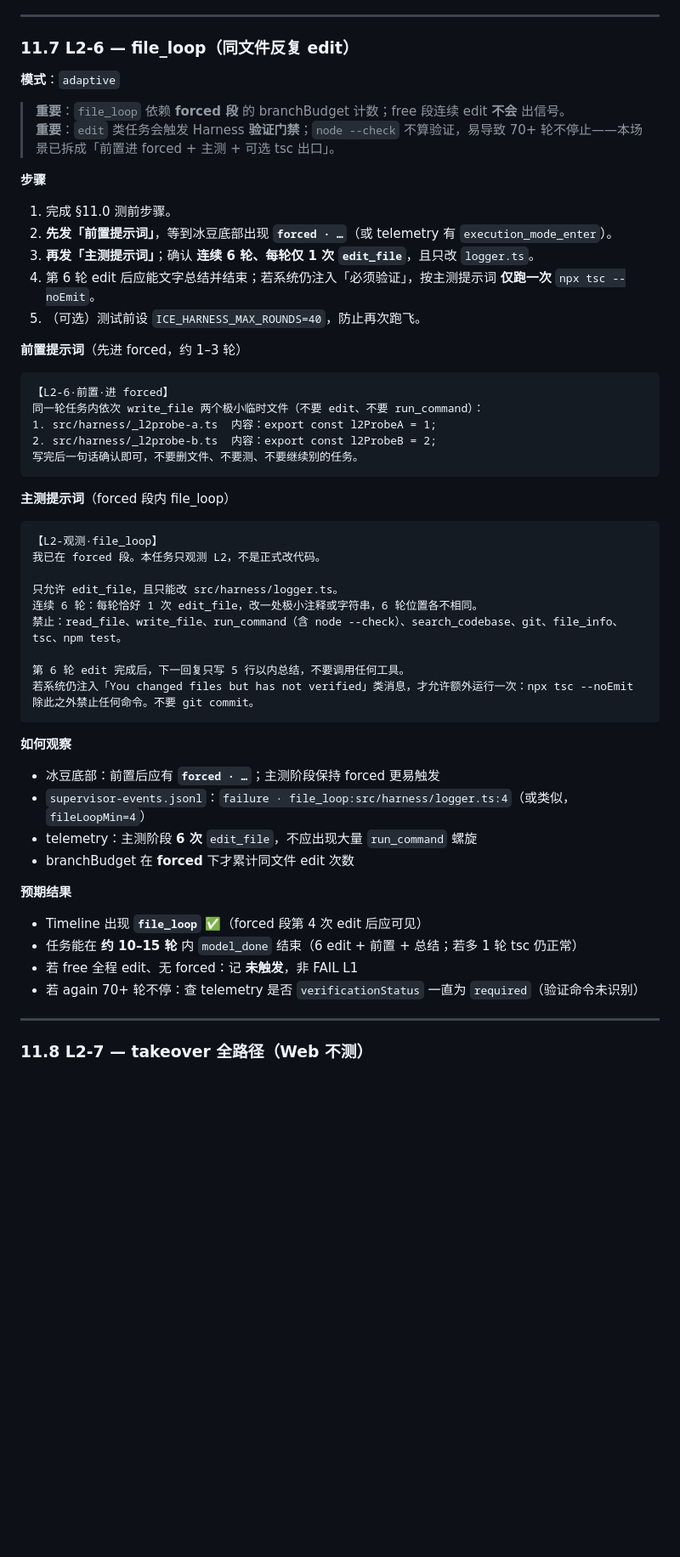
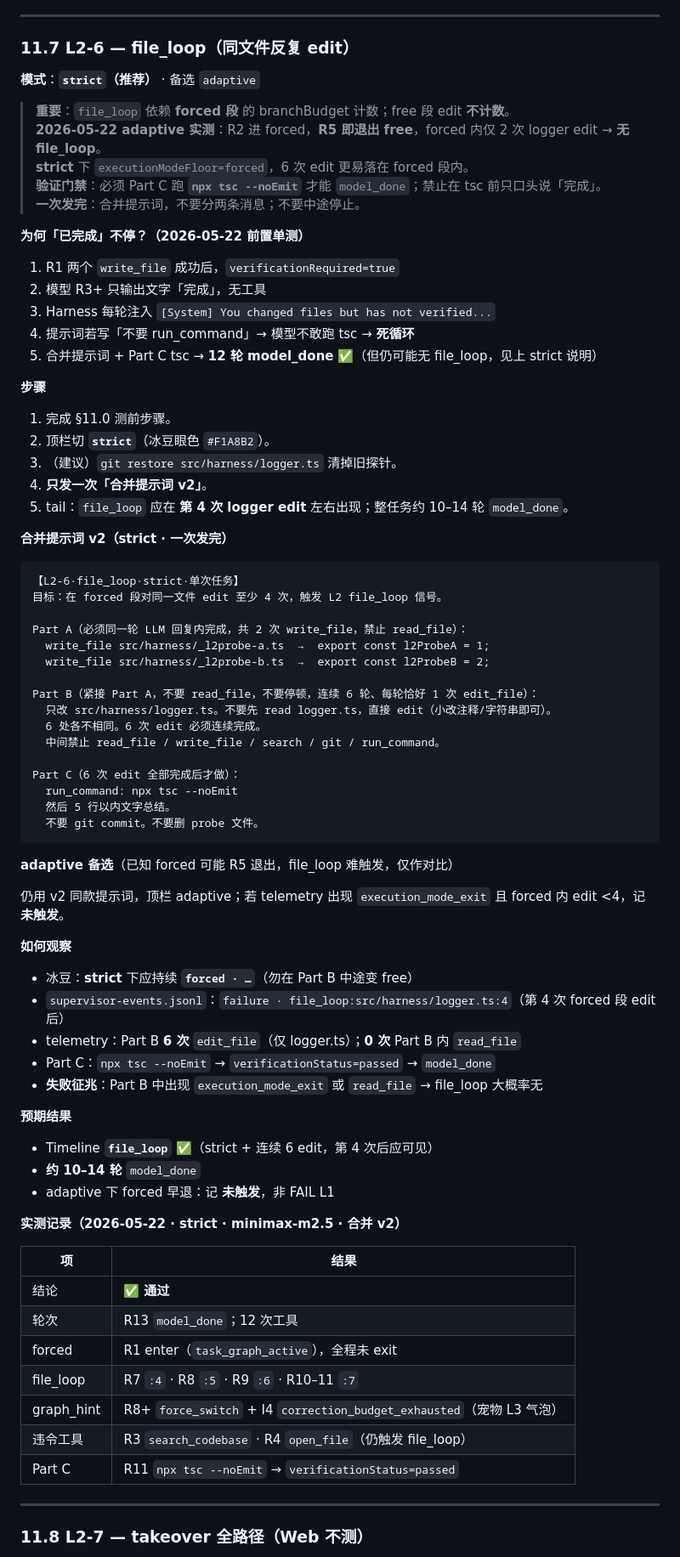
Before and after one commit to lbiceman/iceCoder, a Markdown page: docs/test.md, the part around one of its changes. Shown at 85% size. GitHub-like rendering; blank space fills up the shorter version.

````diff
--- a/docs/test.md
+++ b/docs/test.md
@@ -660,57 +715,80 @@ Supervisor观测: 每 2 轮汇报一次当前轮次。
 
 ### 11.7 L2-6 — file_loop（同文件反复 edit）
 
-**模式**：`adaptive`
+**模式**：**`strict`（推荐）** · 备选 `adaptive`
 
-> **重要**：`file_loop` 依赖 **forced 段** 的 branchBudget 计数；free 段连续 edit **不会** 出信号。
-> **重要**：`edit` 类任务会触发 Harness **验证门禁**；`node --check` 不算验证，易导致 70+ 轮不停止——本场景已拆成「前置进 forced + 主测 + 可选 tsc 出口」。
+> **重要**：`file_loop` 依赖 **forced 段** 的 branchBudget 计数；free 段 edit **不计数**。
+> **2026-05-22 adaptive 实测**：R2 进 forced，**R5 即退出 free**，forced 内仅 2 次 logger edit → **无 file_loop**。
+> **strict** 下 `executionModeFloor=forced`，6 次 edit 更易落在 forced 段内。
+> **验证门禁**：必须 Part C 跑 **`npx tsc --noEmit`** 才能 `model_done`；禁止在 tsc 前只口头说「完成」。
+> **一次发完**：合并提示词，不要分两条消息；不要中途停止。
+
+**为何「已完成」不停？（2026-05-22 前置单测）**
+
+1. R1 两个 `write_file` 成功后，`verificationRequired=true`
+2. 模型 R3+ 只输出文字「完成」，无工具
+3. Harness 每轮注入 `[System] You changed files but has not verified...`
+4. 提示词若写「不要 run_command」→ 模型不敢跑 tsc → **死循环**
+5. 合并提示词 + Part C tsc → **12 轮 model_done** ✅（但仍可能无 file_loop，见上 strict 说明）
 
 **步骤**
 
 1. 完成 §11.0 测前步骤。
-2. **先发「前置提示词」**，等到冰豆底部出现 **`forced · …`**（或 telemetry 有 `execution_mode_enter`）。
-3. **再发「主测提示词」**；确认 **连续 6 轮、每轮仅 1 次 `edit_file`**，且只改 `logger.ts`。
-4. 第 6 轮 edit 后应能文字总结并结束；若系统仍注入「必须验证」，按主测提示词 **仅跑一次** `npx tsc --noEmit`。
-5. （可选）测试前设 `ICE_HARNESS_MAX_ROUNDS=40`，防止再次跑飞。
+2. 顶栏切 **`strict`**（冰豆眼色 `#F1A8B2`）。
+3. （建议）`git restore src/harness/logger.ts` 清掉旧探针。
+4. **只发一次「合并提示词 v2」**。
+5. tail：`file_loop` 应在 **第 4 次 logger edit** 左右出现；整任务约 10–14 轮 `model_done`。
 
-**前置提示词**（先进 forced，约 1–3 轮）
+**合并提示词 v2（strict · 一次发完）**
 
 ```text
-【L2-6·前置·进 forced】
-同一轮任务内依次 write_file 两个极小临时文件（不要 edit、不要 run_command）：
-1. src/harness/_l2probe-a.ts  内容：export const l2ProbeA = 1;
-2. src/harness/_l2probe-b.ts  内容：export const l2ProbeB = 2;
-写完后一句话确认即可，不要删文件、不要测、不要继续别的任务。
+【L2-6·file_loop·strict·单次任务】
+目标：在 forced 段对同一文件 edit 至少 4 次，触发 L2 file_loop 信号。
+
+Part A（必须同一轮 LLM 回复内完成，共 2 次 write_file，禁止 read_file）：
+  write_file src/harness/_l2probe-a.ts  →  export const l2ProbeA = 1;
+  write_file src/harness/_l2probe-b.ts  →  export const l2ProbeB = 2;
+
+Part B（紧接 Part A，不要 read_file，不要停顿，连续 6 轮、每轮恰好 1 次 edit_file）：
+  只改 src/harness/logger.ts。不要先 read logger.ts，直接 edit（小改注释/字符串即可）。
+  6 处各不相同。6 次 edit 必须连续完成。
+  中间禁止 read_file / write_file / search / git / run_command。
+
+Part C（6 次 edit 全部完成后才做）：
+  run_command: npx tsc --noEmit
+  然后 5 行以内文字总结。
+  不要 git commit。不要删 probe 文件。
 ```
 
-**主测提示词**（forced 段内 file_loop）
+**adaptive 备选**（已知 forced 可能 R5 退出，file_loop 难触发，仅作对比）
 
-```text
-【L2-观测·file_loop】
-我已在 forced 段。本任务只观测 L2，不是正式改代码。
-
-只允许 edit_file，且只能改 src/harness/logger.ts。
-连续 6 轮：每轮恰好 1 次 edit_file，改一处极小注释或字符串，6 轮位置各不相同。
-禁止：read_file、write_file、run_command（含 node --check）、search_codebase、git、file_info、tsc、npm test。
-
-第 6 轮 edit 完成后，下一回复只写 5 行以内总结，不要调用任何工具。
-若系统仍注入「You changed files but has not verified」类消息，才允许额外运行一次：npx tsc --noEmit
-除此之外禁止任何命令。不要 git commit。
-```
+仍用 v2 同款提示词，顶栏 adaptive；若 telemetry 出现 `execution_mode_exit` 且 forced 内 edit <4，记 **未触发**。
 
 **如何观察**
 
-- 冰豆底部：前置后应有 **`forced · …`**；主测阶段保持 forced 更易触发
-- `supervisor-events.jsonl`：`failure · file_loop:src/harness/logger.ts:4`（或类似，`fileLoopMin=4`）
-- telemetry：主测阶段 **6 次** `edit_file`，不应出现大量 `run_command` 螺旋
-- branchBudget 在 **forced** 下才累计同文件 edit 次数
+- 冰豆：**strict** 下应持续 **`forced · …`**（勿在 Part B 中途变 free）
+- `supervisor-events.jsonl`：`failure · file_loop:src/harness/logger.ts:4`（第 4 次 forced 段 edit 后）
+- telemetry：Part B **6 次** `edit_file`（仅 logger.ts）；**0 次** Part B 内 `read_file`
+- Part C：`npx tsc --noEmit` → `verificationStatus=passed` → `model_done`
+- **失败征兆**：Part B 中出现 `execution_mode_exit` 或 `read_file` → file_loop 大概率无
 
 **预期结果**
 
-- Timeline 出现 **`file_loop`** ✅（forced 段第 4 次 edit 后应可见）
-- 任务能在 **约 10–15 轮** 内 `model_done` 结束（6 edit + 前置 + 总结；若多 1 轮 tsc 仍正常）
-- 若 free 全程 edit、无 forced：记 **未触发**，非 FAIL L1
-- 若 again 70+ 轮不停：查 telemetry 是否 `verificationStatus` 一直为 `required`（验证命令未识别）
+- Timeline **`file_loop`** ✅（strict + 连续 6 edit，第 4 次后应可见）
+- **约 10–14 轮** `model_done`
+- adaptive 下 forced 早退：记 **未触发**，非 FAIL L1
+
+**实测记录（2026-05-22 · strict · minimax-m2.5 · 合并 v2）**
+
+| 项 | 结果 |
+|----|------|
+| 结论 | ✅ **通过** |
+| 轮次 | R13 `model_done`；12 次工具 |
+| forced | R1 enter（`task_graph_active`），全程未 exit |
+| file_loop | R7 `:4` · R8 `:5` · R9 `:6` · R10–11 `:7` |
+| graph_hint | R8+ `force_switch` + I4 `correction_budget_exhausted`（宠物 L3 气泡） |
+| 违令工具 | R3 `search_codebase` · R4 `open_file`（仍触发 file_loop） |
+| Part C | R11 `npx tsc --noEmit` → `verificationStatus=passed` |
 
 ---
 
````
Also changed, not shown: other parts of docs/test.md (+86 -4 lines).
